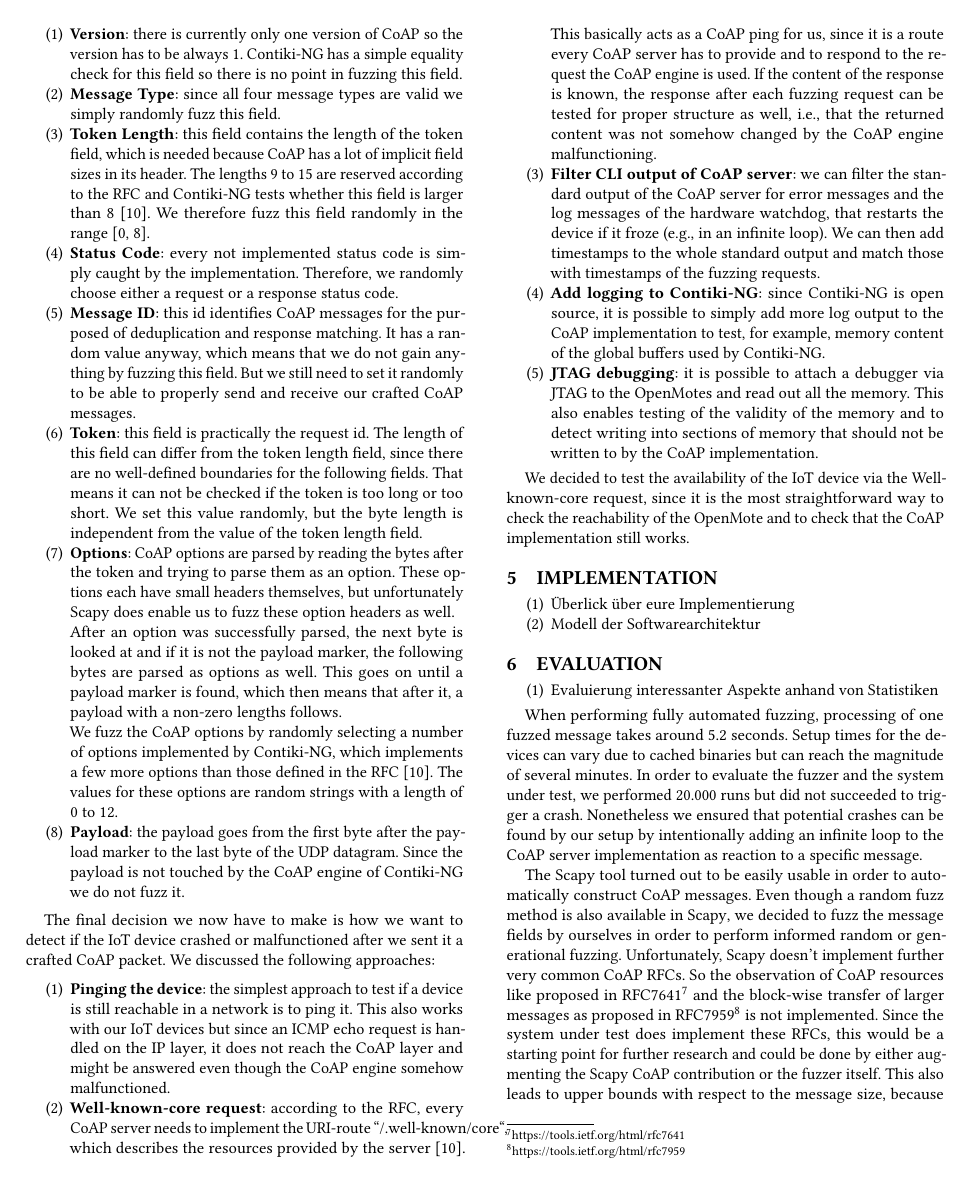
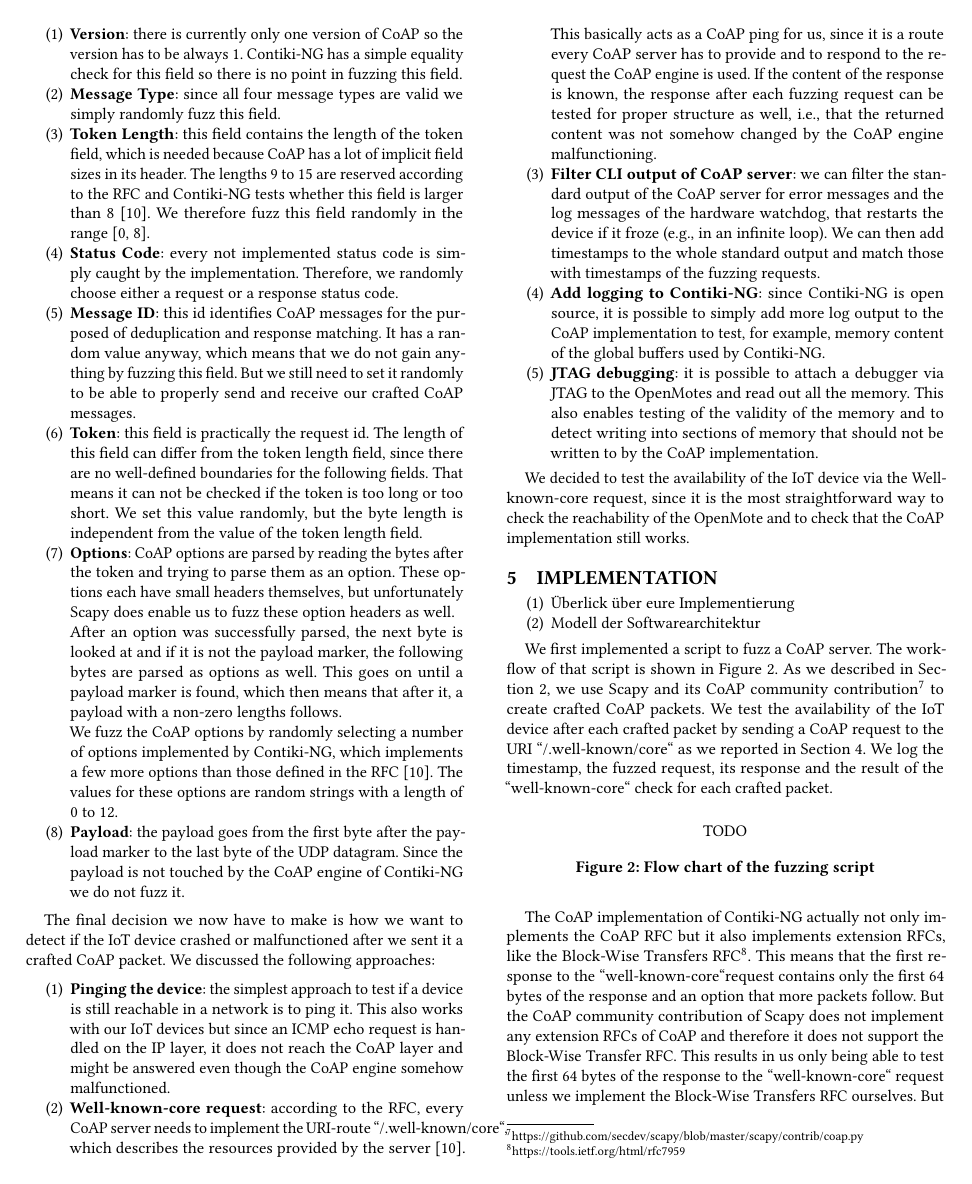
Before and after one commit to janehmueller/IoTSec, a LaTeX paper (report/main.tex, which reads report/sections/05_implementation.tex): page 3 of 4. Compiled offline with pdfLaTeX.

Commit message:
Add implementation

```diff
--- a/report/sections/05_implementation.tex
+++ b/report/sections/05_implementation.tex
@@ -1,6 +1,23 @@
 \section{Implementation}
+\label{section:implementation}
 
 \begin{enumerate}
 	\item Überlick über eure Implementierung
 	\item Modell der Softwarearchitektur
 \end{enumerate}
+
+We first implemented a script to fuzz a CoAP server. The workflow of that script is shown in \Autoref{figure:fuzz_flow_chart}. As we described in \Autoref{section:background}, we use \scapy and its CoAP community contribution\footnote{\url{https://github.com/secdev/scapy/blob/master/scapy/contrib/coap.py}} to create crafted CoAP packets. We test the availability of the IoT device after each crafted packet by sending a CoAP request to the URI ``/.well-known/core`` as we reported in \Autoref{section:approach}. We log the timestamp, the fuzzed request, its response and the result of the ``well-known-core`` check for each crafted packet.
+
+\begin{figure}[h]
+		\centering
+		TODO
+		% \includegraphics[width=0.5\textwidth]{img/fuzz_flow_chart}
+		\caption{Flow chart of the fuzzing script}
+		\label{figure:fuzz_flow_chart}
+\end{figure}
+
+The CoAP implementation of Contiki-NG actually not only implements the CoAP RFC but it also implements extension RFCs, like the Block-Wise Transfers RFC\footnote{\url{https://tools.ietf.org/html/rfc7959}}. This means that the first response to the ``well-known-core``request contains only the first 64 bytes of the response and an option that more packets follow. But the CoAP community contribution of \scapy does not implement any extension RFCs of CoAP and therefore it does not support the Block-Wise Transfer RFC. This results in us only being able to test the first 64 bytes of the response to the ``well-known-core`` request unless we implement the Block-Wise Transfers RFC ourselves. But for our purposes it's enough to simply compare the first 64 bytes of the response.
+
+We also implemented a second script that is able to replay a request that we logged in our first script and it then displays the response and the result of the ``well-known-core`` check. We created this script to test the reproducibility of a request that resulted in a device malfunction. We also added a simple error to the CoAP implementation of Contiki-NG to test if we were able to find such an error. This error caused the hardware watchdog to restart the CoAP server. We were indeed able to find this error.
+
+For convenience we also created bash scripts to automatize the setup of the OpenMotes with the border router and the CoAP server. This enables us to start fuzzing by simply connecting the two OpenMotes to our computer and then just running a single command, which is our python script.
```
